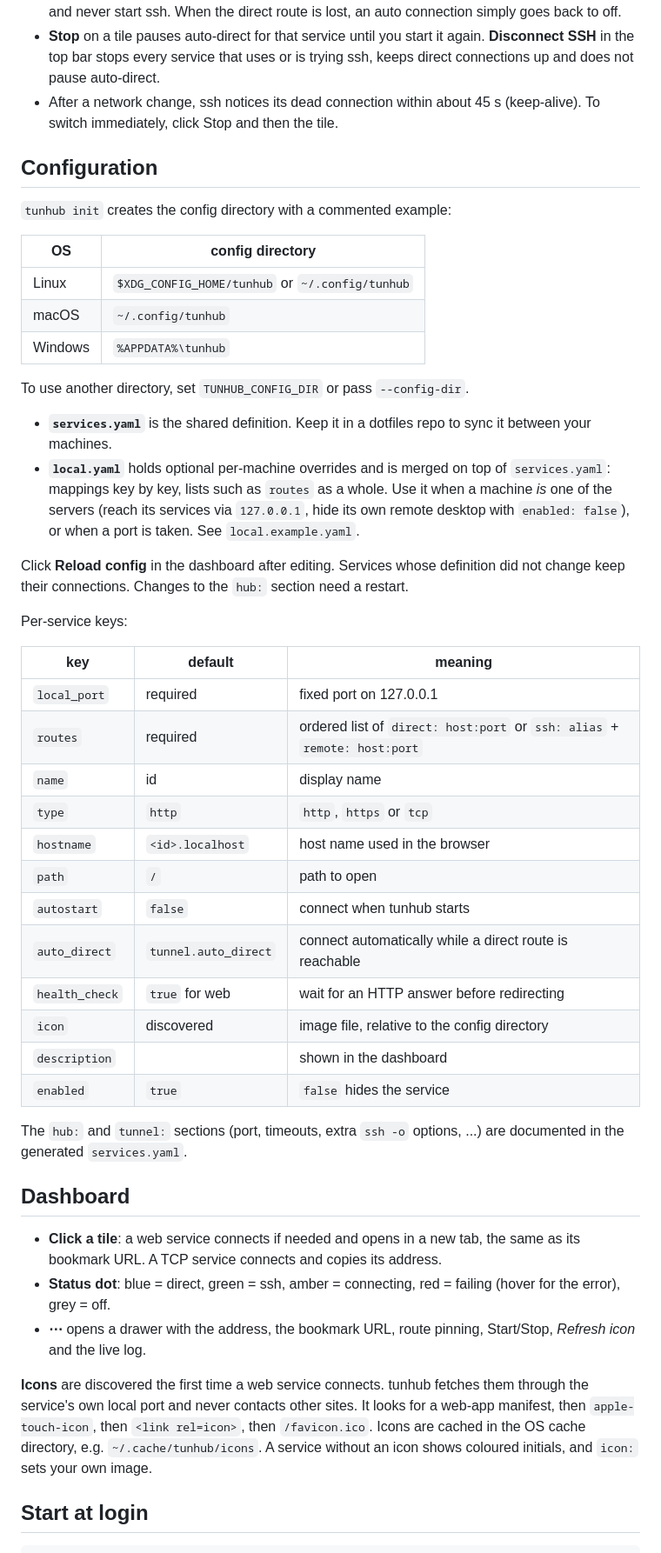
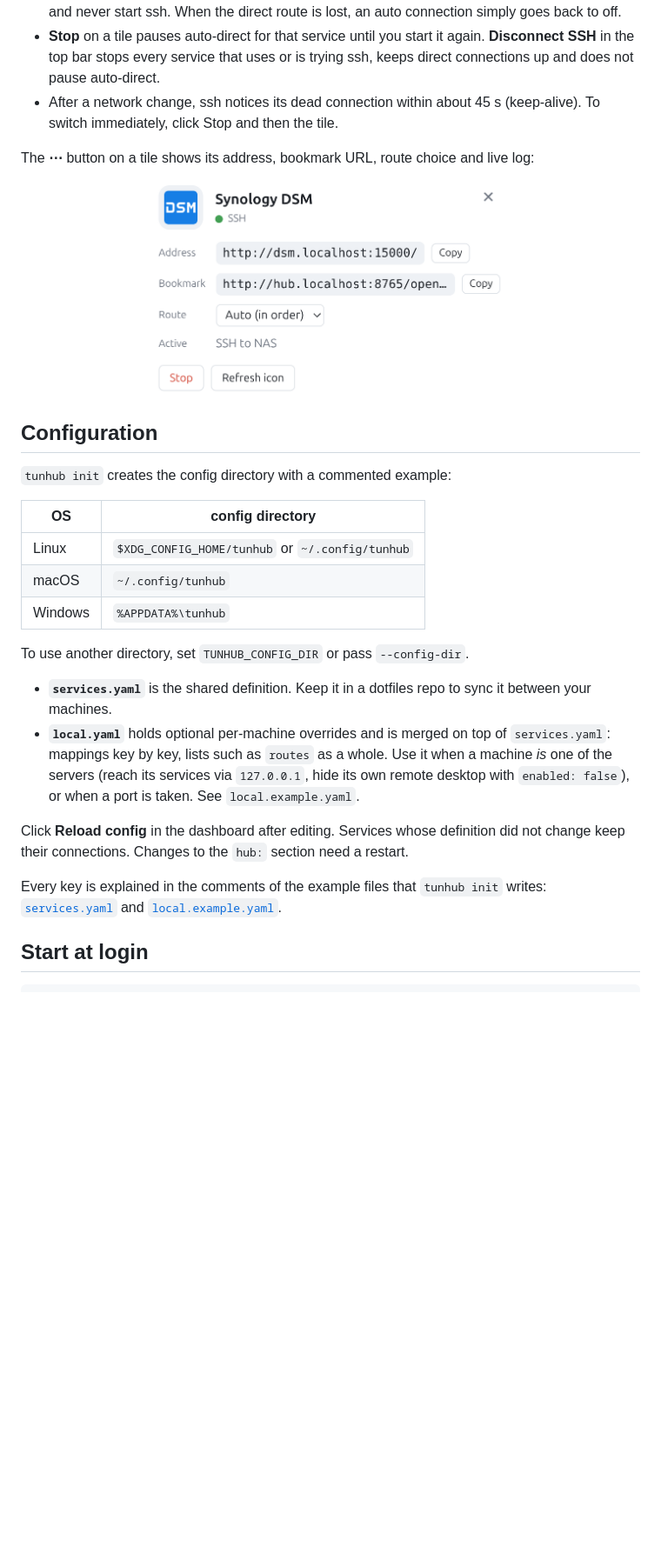
Before and after one commit to LiukDiihMieu/tunhub, a Markdown page: README.md, the part around one of its changes. Shown at 87% size. Drawn GitHub-style; pictures changed too: docs/images/drawer.png (added); blank space fills up the shorter version.

```diff
--- a/README.md
+++ b/README.md
@@ -91,15 +101,21 @@ are not isolated by port. Chromium-based browsers and Firefox resolve
 - After a network change, ssh notices its dead connection within about 45 s
   (keep-alive). To switch immediately, click Stop and then the tile.
 
+The **⋯** button on a tile shows its address, bookmark URL, route choice and live log:
+
+<p align="center">
+  <img src="docs/images/drawer.png" alt="Service details: address, bookmark URL, route selector and the active route" width="420">
+</p>
+
 ## Configuration
 
 `tunhub init` creates the config directory with a commented example:
 
-| OS      | config directory                              |
-|---------|-----------------------------------------------|
+| OS      | config directory                                |
+|---------|-------------------------------------------------|
 | Linux   | `$XDG_CONFIG_HOME/tunhub` or `~/.config/tunhub` |
-| macOS   | `~/.config/tunhub`                            |
-| Windows | `%APPDATA%\tunhub`                            |
+| macOS   | `~/.config/tunhub`                              |
+| Windows | `%APPDATA%\tunhub`                              |
 
 To use another directory, set `TUNHUB_CONFIG_DIR` or pass `--config-dir`.
 
@@ -114,41 +130,9 @@ To use another directory, set `TUNHUB_CONFIG_DIR` or pass `--config-dir`.
 Click **Reload config** in the dashboard after editing. Services whose definition did not
 change keep their connections. Changes to the `hub:` section need a restart.
 
-Per-service keys:
-
-| key            | default                  | meaning |
-|----------------|--------------------------|---------|
-| `local_port`   | required                 | fixed port on 127.0.0.1 |
-| `routes`       | required                 | ordered list of `direct: host:port` or `ssh: alias` + `remote: host:port` |
-| `name`         | id                       | display name |
-| `type`         | `http`                   | `http`, `https` or `tcp` |
-| `hostname`     | `<id>.localhost`         | host name used in the browser |
-| `path`         | `/`                      | path to open |
-| `autostart`    | `false`                  | connect when tunhub starts |
-| `auto_direct`  | `tunnel.auto_direct`     | connect automatically while a direct route is reachable |
-| `health_check` | `true` for web           | wait for an HTTP answer before redirecting |
-| `icon`         | discovered               | image file, relative to the config directory |
-| `description`  |                          | shown in the dashboard |
-| `enabled`      | `true`                   | `false` hides the service |
-
-The `hub:` and `tunnel:` sections (port, timeouts, extra `ssh -o` options, ...)
-are documented in the generated `services.yaml`.
-
-## Dashboard
-
-- **Click a tile**: a web service connects if needed and opens in a new tab,
-  the same as its bookmark URL. A TCP service connects and copies its address.
-- **Status dot**: blue = direct, green = ssh, amber = connecting,
-  red = failing (hover for the error), grey = off.
-- **⋯** opens a drawer with the address, the bookmark URL, route pinning,
-  Start/Stop, *Refresh icon* and the live log.
-
-**Icons** are discovered the first time a web service connects. tunhub fetches
-them through the service's own local port and never contacts other sites.
-It looks for a web-app manifest, then `apple-touch-icon`, then `<link rel=icon>`,
-then `/favicon.ico`. Icons are cached in the OS cache directory, e.g.
-`~/.cache/tunhub/icons`. A service without an icon shows coloured initials, and
-`icon:` sets your own image.
+Every key is explained in the comments of the example files that `tunhub init`
+writes: [`services.yaml`](tunhub/templates/services.yaml) and
+[`local.example.yaml`](tunhub/templates/local.example.yaml).
 
 ## Start at login
 
```
Also changed, not shown: other parts of README.md (+81 -75 lines), docs/images/dashboard.png (added).
